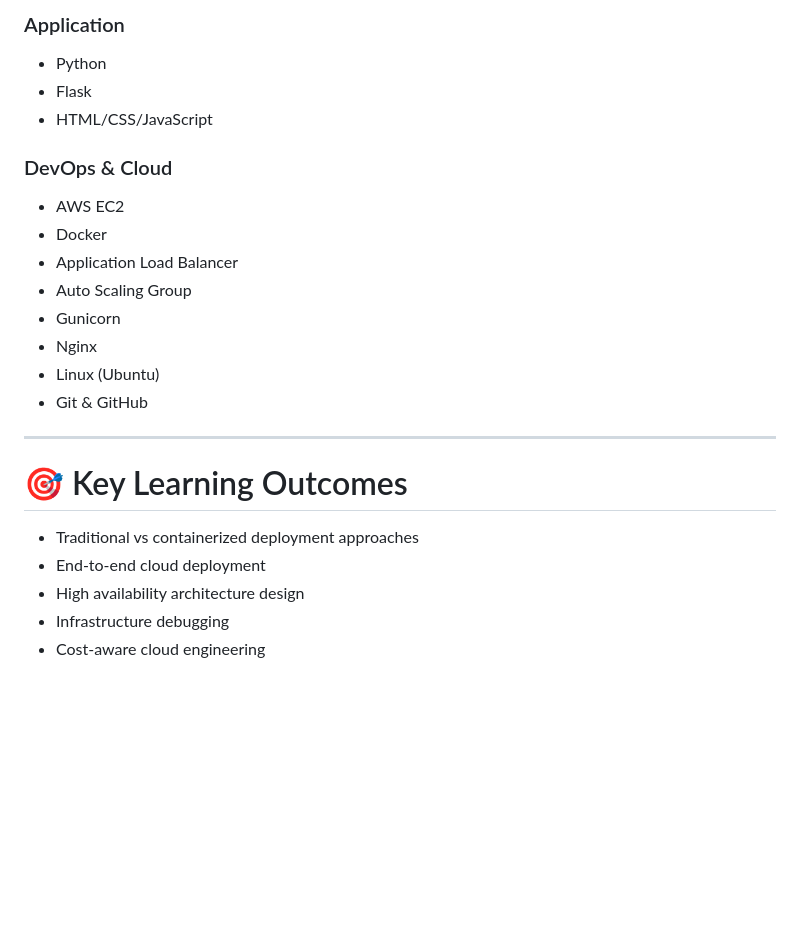
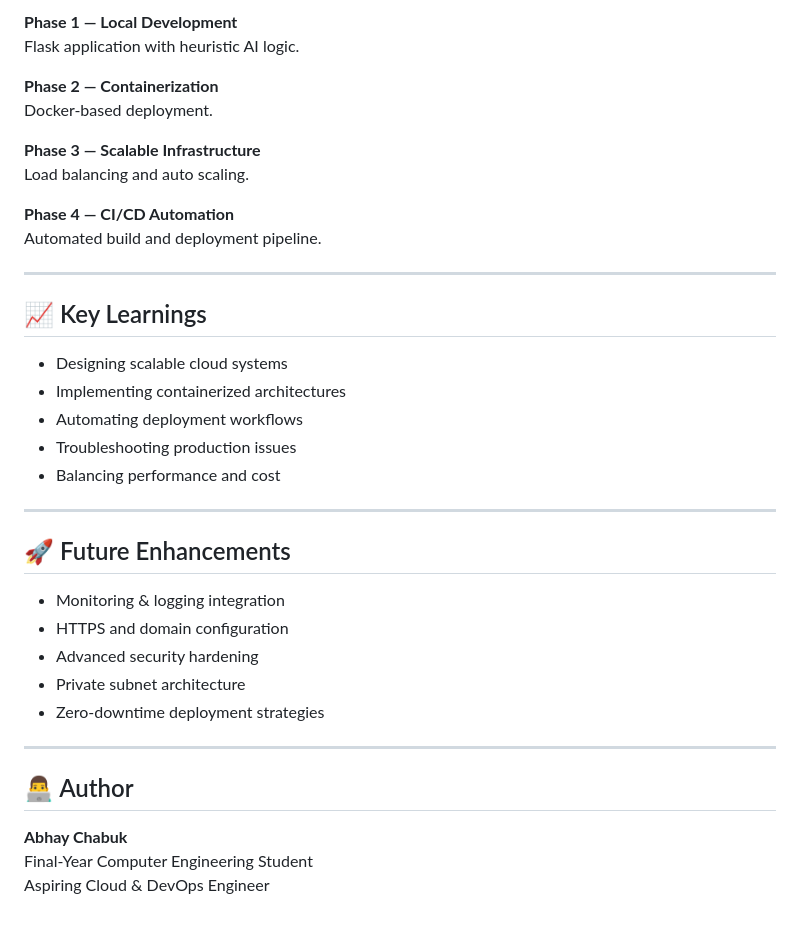
Before and after one commit to AbhayChabuk/TicTacToe-Beatable-AI, a Markdown page: README.md, the part around one of its changes. GitHub-like rendering; blank space fills up the shorter version.

```diff
--- a/README.md
+++ b/README.md
@@ -135,27 +155,40 @@ Heuristic-based AI prioritizing:
 
-### Application
+**Phase 1 — Local Development**
+Flask application with heuristic AI logic.
 
-- Python
-- Flask
-- HTML/CSS/JavaScript
+**Phase 2 — Containerization**
+Docker-based deployment.
 
-### DevOps & Cloud
+**Phase 3 — Scalable Infrastructure**
+Load balancing and auto scaling.
 
-- AWS EC2
-- Docker
-- Application Load Balancer
-- Auto Scaling Group
-- Gunicorn
-- Nginx
-- Linux (Ubuntu)
-- Git & GitHub
+**Phase 4 — CI/CD Automation**
+Automated build and deployment pipeline.
 
 ---
 
-# 🎯 Key Learning Outcomes
+## 📈 Key Learnings
 
-- Traditional vs containerized deployment approaches
-- End-to-end cloud deployment
-- High availability architecture design
-- Infrastructure debugging
-- Cost-aware cloud engineering
+- Designing scalable cloud systems
+- Implementing containerized architectures
+- Automating deployment workflows
+- Troubleshooting production issues
+- Balancing performance and cost
+
+---
+
+## 🚀 Future Enhancements
+
+- Monitoring & logging integration
+- HTTPS and domain configuration
+- Advanced security hardening
+- Private subnet architecture
+- Zero-downtime deployment strategies
+
+---
+
+## 👨‍💻 Author
+
+**Abhay Chabuk**
+Final-Year Computer Engineering Student
+Aspiring Cloud & DevOps Engineer
```
Also changed, not shown: other parts of README.md (+99 -79 lines).
